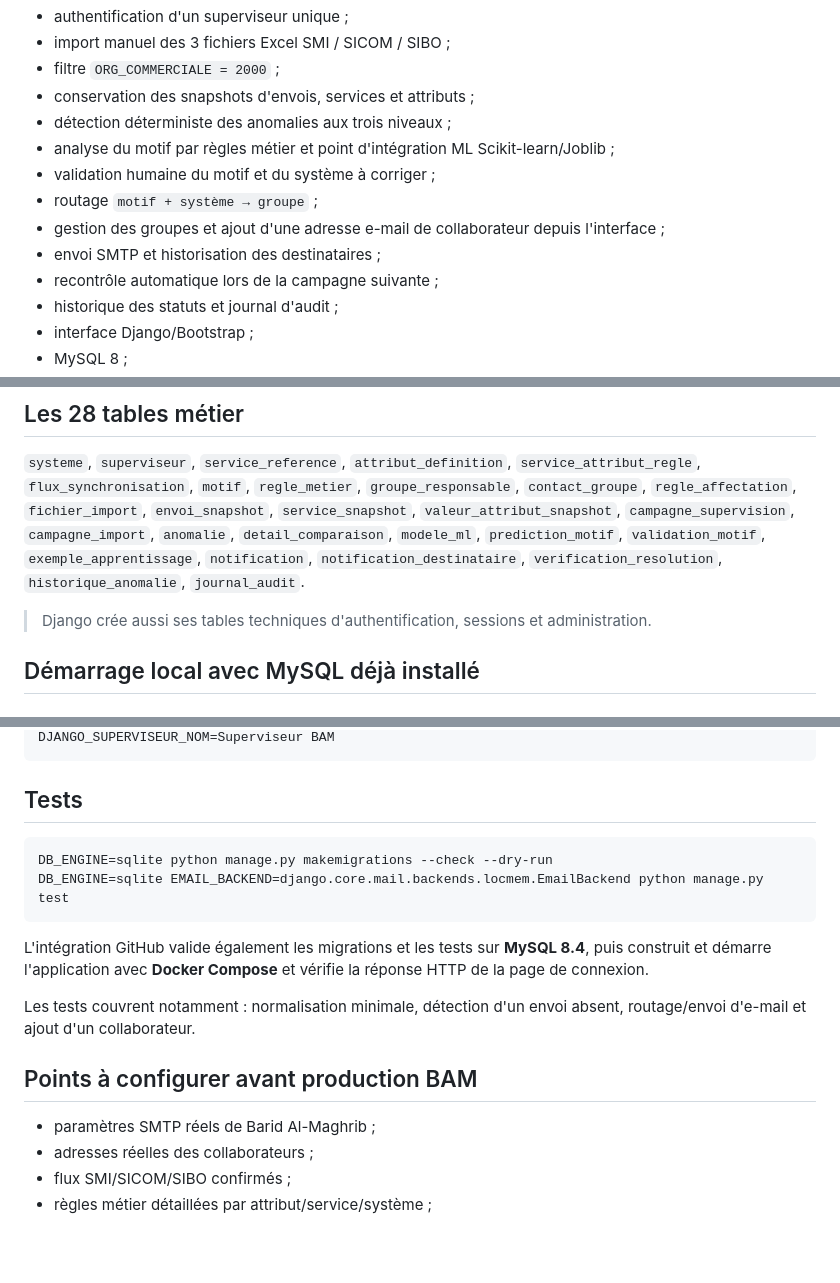
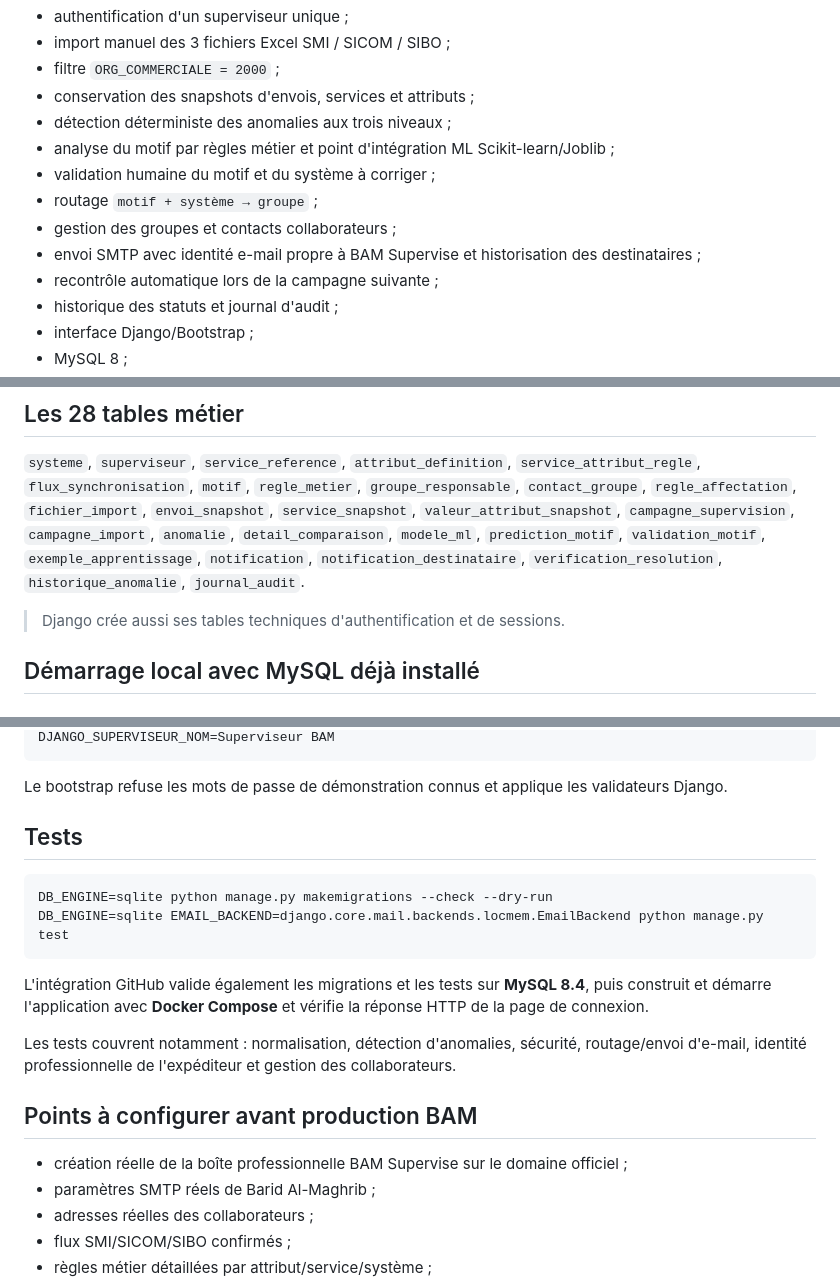
Before and after one commit to mohamedsamibouanani-cmyk/BAM-supervise, a Markdown page: README.md, 3 parts joined by grey strips. Drawn GitHub-style; blank space fills up the shorter version.

````diff
--- a/README.md
+++ b/README.md
@@ -20,8 +20,8 @@ Après détection, l'application analyse les données présentes dans les systè
 - analyse du motif par règles métier et point d'intégration ML Scikit-learn/Joblib ;
 - validation humaine du motif et du système à corriger ;
 - routage `motif + système → groupe` ;
-- gestion des groupes et ajout d'une adresse e-mail de collaborateur depuis l'interface ;
-- envoi SMTP et historisation des destinataires ;
+- gestion des groupes et contacts collaborateurs ;
+- envoi SMTP avec identité e-mail propre à BAM Supervise et historisation des destinataires ;
 - recontrôle automatique lors de la campagne suivante ;
 - historique des statuts et journal d'audit ;
 - interface Django/Bootstrap ;
@@ -34,7 +34,7 @@ Après détection, l'application analyse les données présentes dans les systè
 
 `systeme`, `superviseur`, `service_reference`, `attribut_definition`, `service_attribut_regle`, `flux_synchronisation`, `motif`, `regle_metier`, `groupe_responsable`, `contact_groupe`, `regle_affectation`, `fichier_import`, `envoi_snapshot`, `service_snapshot`, `valeur_attribut_snapshot`, `campagne_supervision`, `campagne_import`, `anomalie`, `detail_comparaison`, `modele_ml`, `prediction_motif`, `validation_motif`, `exemple_apprentissage`, `notification`, `notification_destinataire`, `verification_resolution`, `historique_anomalie`, `journal_audit`.
 
-> Django crée aussi ses tables techniques d'authentification, sessions et administration.
+> Django crée aussi ses tables techniques d'authentification et de sessions.
 
 ## Démarrage local avec MySQL déjà installé
 
@@ -129,5 +157,7 @@ DJANGO_SUPERVISEUR_EMAIL=superviseur@example.com
 DJANGO_SUPERVISEUR_NOM=Superviseur BAM
 ```
+
+Le bootstrap refuse les mots de passe de démonstration connus et applique les validateurs Django.
 
 ## Tests
 
@@ -138,10 +168,11 @@ DB_ENGINE=sqlite EMAIL_BACKEND=django.core.mail.backends.locmem.EmailBackend pyt
 
 L'intégration GitHub valide également les migrations et les tests sur **MySQL 8.4**, puis construit et démarre l'application avec **Docker Compose** et vérifie la réponse HTTP de la page de connexion.
 
-Les tests couvrent notamment : normalisation minimale, détection d'un envoi absent, routage/envoi d'e-mail et ajout d'un collaborateur.
+Les tests couvrent notamment : normalisation, détection d'anomalies, sécurité, routage/envoi d'e-mail, identité professionnelle de l'expéditeur et gestion des collaborateurs.
 
 ## Points à configurer avant production BAM
 
+- création réelle de la boîte professionnelle BAM Supervise sur le domaine officiel ;
 - paramètres SMTP réels de Barid Al-Maghrib ;
 - adresses réelles des collaborateurs ;
 - flux SMI/SICOM/SIBO confirmés ;
````
Also changed, not shown: other parts of README.md (+42 -14 lines).
